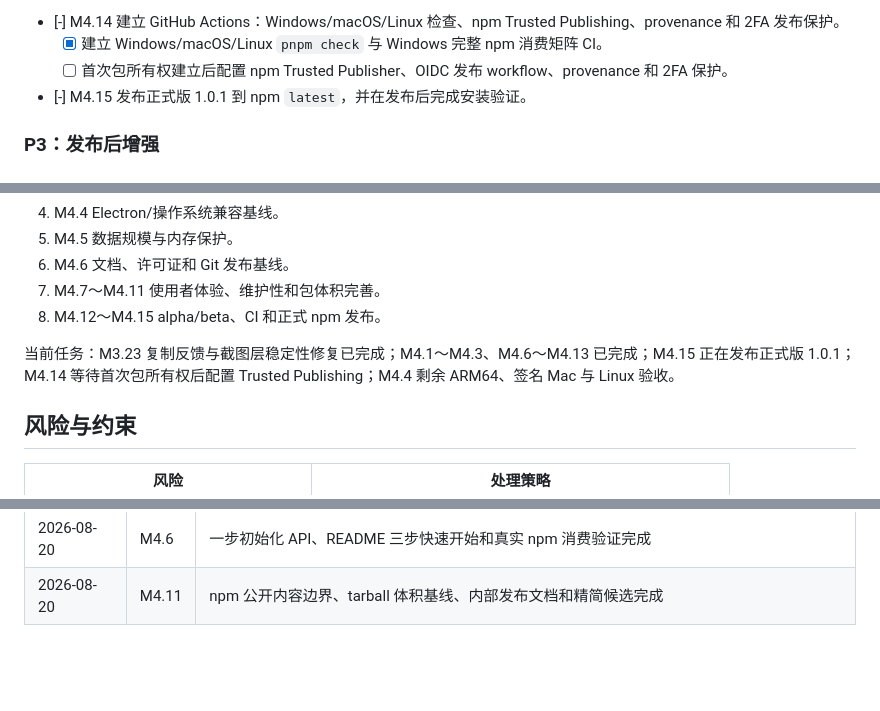
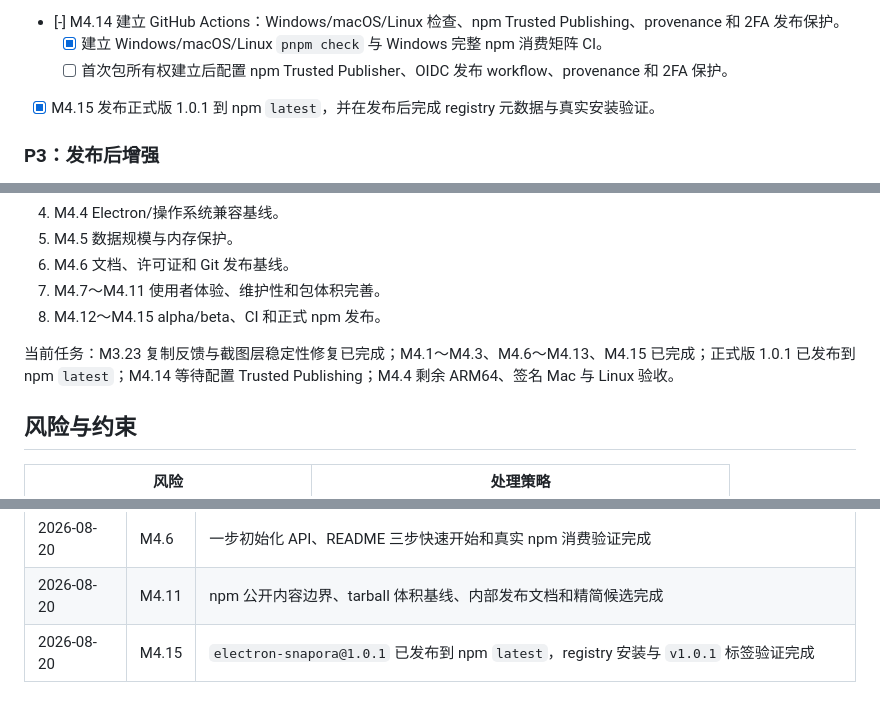
Before and after one commit to electron-tools/electron-snapora, a Markdown page: docs/plan.md, 3 parts joined by grey strips. GitHub-like rendering; blank space fills up the shorter version.

Commit message:
docs: record npm release 1.0.1

```diff
--- a/docs/plan.md
+++ b/docs/plan.md
@@ -189,7 +189,7 @@ M4 按照“先关闭发布阻塞，再完善公共能力，最后发布”的
 - [-] M4.14 建立 GitHub Actions：Windows/macOS/Linux 检查、npm Trusted Publishing、provenance 和 2FA 发布保护。
   - [x] 建立 Windows/macOS/Linux `pnpm check` 与 Windows 完整 npm 消费矩阵 CI。
   - [ ] 首次包所有权建立后配置 npm Trusted Publisher、OIDC 发布 workflow、provenance 和 2FA 保护。
-- [-] M4.15 发布正式版 1.0.1 到 npm `latest`，并在发布后完成安装验证。
+- [x] M4.15 发布正式版 1.0.1 到 npm `latest`，并在发布后完成 registry 元数据与真实安装验证。
 
 ### P3：发布后增强
 
@@ -213,7 +213,7 @@ M3 功能与视觉阶段已完成，当前进入 M4 发布准备阶段，严格
 7. M4.7～M4.11 使用者体验、维护性和包体积完善。
 8. M4.12～M4.15 alpha/beta、CI 和正式 npm 发布。
 
-当前任务：M3.23 复制反馈与截图层稳定性修复已完成；M4.1～M4.3、M4.6～M4.13 已完成；M4.15 正在发布正式版 1.0.1；M4.14 等待首次包所有权后配置 Trusted Publishing；M4.4 剩余 ARM64、签名 Mac 与 Linux 验收。
+当前任务：M3.23 复制反馈与截图层稳定性修复已完成；M4.1～M4.3、M4.6～M4.13、M4.15 已完成；正式版 1.0.1 已发布到 npm `latest`；M4.14 等待配置 Trusted Publishing；M4.4 剩余 ARM64、签名 Mac 与 Linux 验收。
 
 ## 风险与约束
 
@@ -275,3 +275,4 @@ M3 功能与视觉阶段已完成，当前进入 M4 发布准备阶段，严格
 | 2026-08-20 | M4.12 | CHANGELOG、npm 发布门禁与 M4.14 跨平台 CI 基线完成                                        |
 | 2026-08-20 | M4.6  | 一步初始化 API、README 三步快速开始和真实 npm 消费验证完成                                |
 | 2026-08-20 | M4.11 | npm 公开内容边界、tarball 体积基线、内部发布文档和精简候选完成                            |
+| 2026-08-20 | M4.15 | `electron-snapora@1.0.1` 已发布到 npm `latest`，registry 安装与 `v1.0.1` 标签验证完成     |
```
